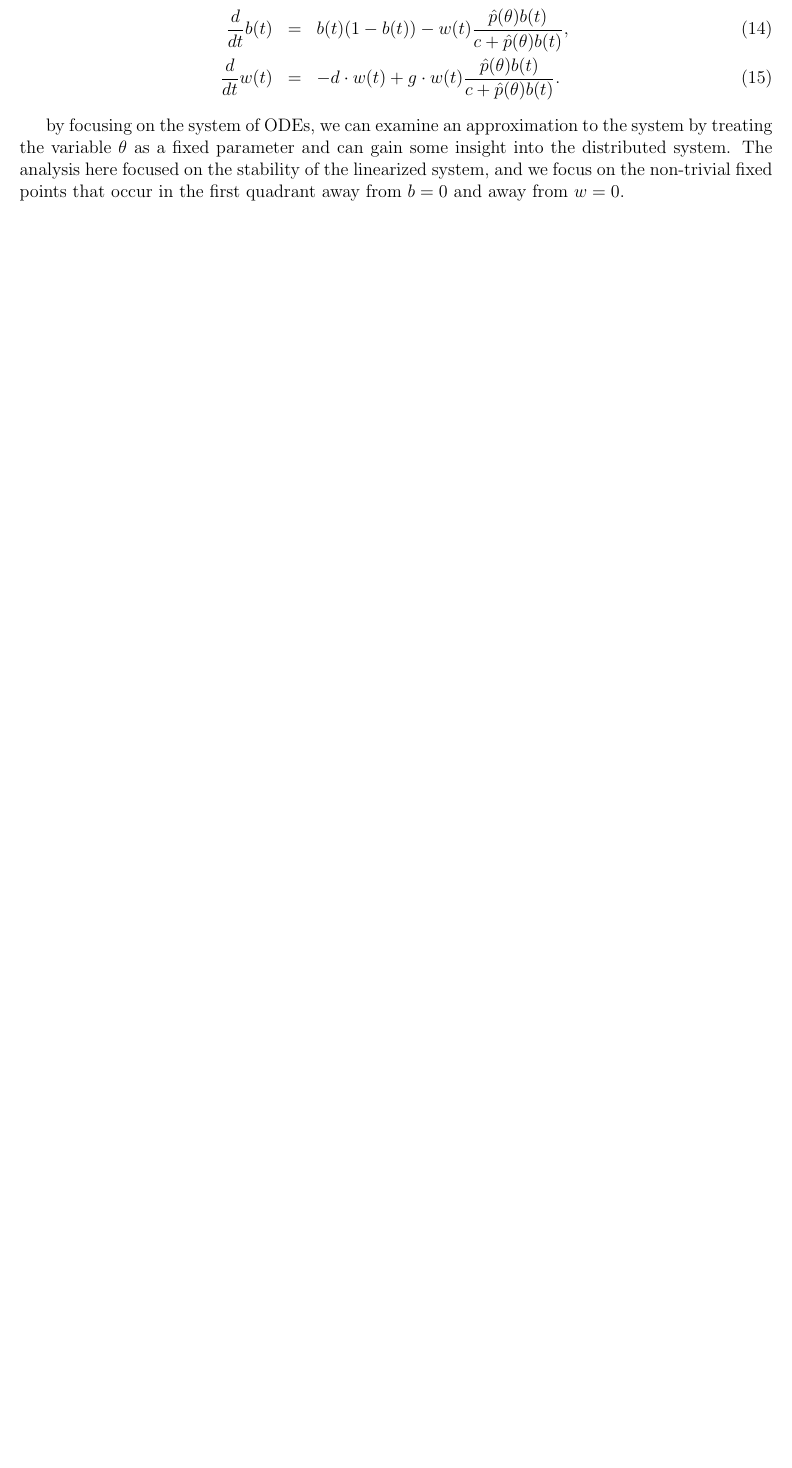
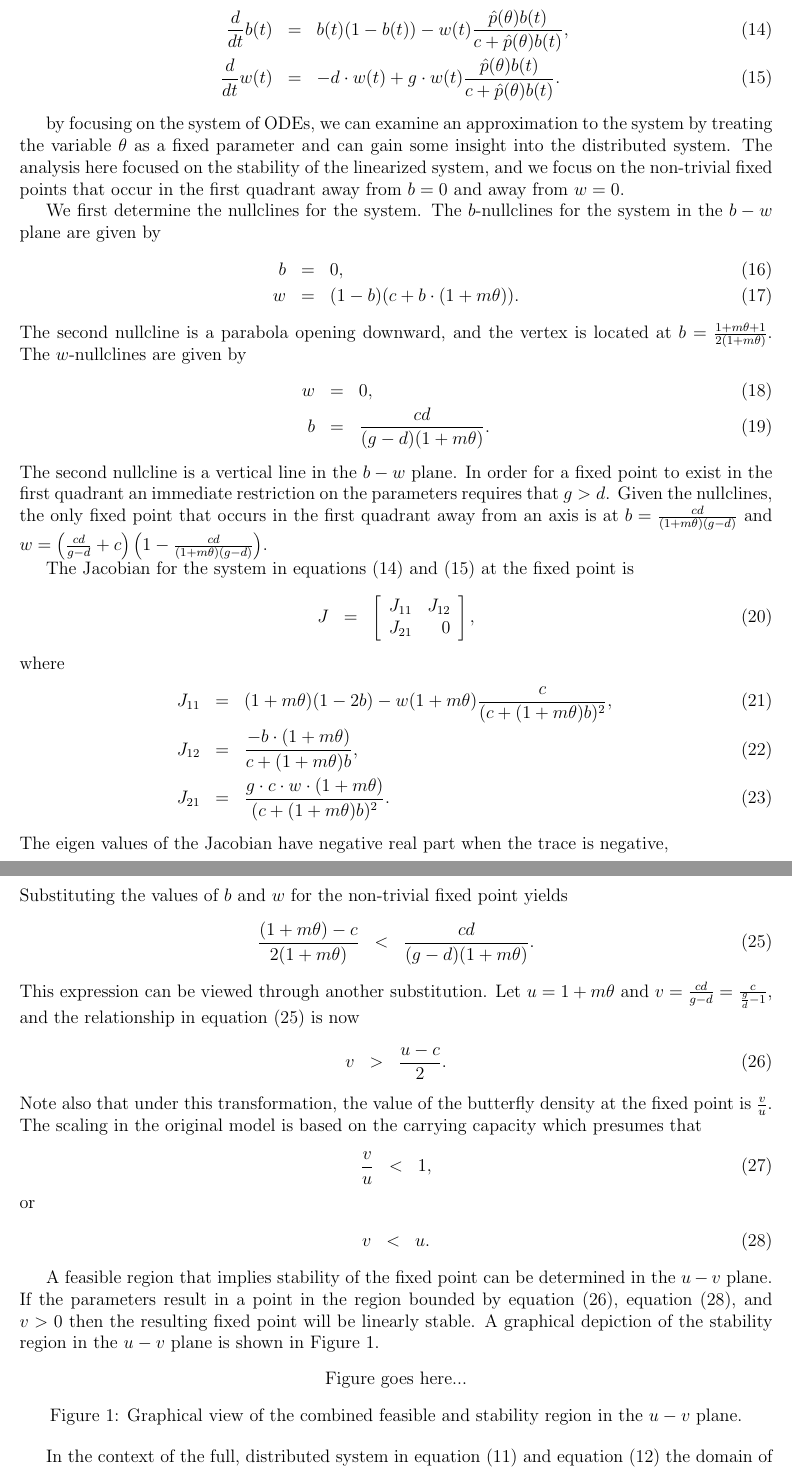
Before and after one commit to KellyBlack/BehaviouralPhenotype, a LaTeX document (doc/behaviouralPhenotype/behaviouralPhenotype.tex): part of page 6 of 7 before the commit and two parts of pages 6 and 7 of 9 after it, the two joined at a grey line, cut so that both start at the same text, the shorter picture padded with empty space. Compiled offline with pdfLaTeX.

Commit message:
Added details about the stability characteristics of the ODE version of the system

```diff
--- a/doc/behaviouralPhenotype/behaviouralPhenotype.tex
+++ b/doc/behaviouralPhenotype/behaviouralPhenotype.tex
@@ -366,3 +368,93 @@ can gain some insight into the distributed system. The analysis here
 focused on the stability of the linearized system, and we focus on the
 non-trivial fixed points that occur in the first quadrant away from
 $b=0$ and away from $w=0$.
+
+We first determine the nullclines for the system.
+The $b$-nullclines for the system in the $b-w$ plane are given by
+\begin{eqnarray}
+  \label{eq:bnullclines}
+  b & = & 0, \\
+  w & = & (1-b)(c+b\cdot(1+m\theta)).
+\end{eqnarray}
+The second nullcline is a parabola opening downward, and the vertex is located at
+$b=\frac{1+m\theta+1}{2(1+m\theta)}$. The $w$-nullclines are given by
+\begin{eqnarray}
+  \label{eq:wnullclines}
+  w & = & 0, \\
+  b & = & \frac{cd}{(g-d)(1+m\theta)}.
+\end{eqnarray}
+The second nullcline is a vertical line in the $b-w$ plane. In order
+for a fixed point to exist in the first quadrant an immediate
+restriction on the parameters requires that $g>d$.  Given the
+nullclines, the only fixed point that occurs in the first quadrant
+away from an axis is at $b=\frac{cd}{(1+m\theta)(g-d)}$ and
+$w=\left(\frac{cd}{g-d}+c\right)
+\left(1-\frac{cd}{(1+m\theta)(g-d)}\right)$.
+
+The Jacobian for the system in equations (\ref{eq:scaledODE1}) and
+(\ref{eq:scaledODE2}) at the fixed point is
+\begin{eqnarray}
+  J & = &
+          \left[
+          \begin{array}{rr}
+            J_{11} & J_{12} \\
+            J_{21} & 0
+          \end{array}
+          \right],
+\end{eqnarray}
+where
+\begin{eqnarray}
+  \label{eq:jacobian}
+  J_{11} & = & (1+m\theta)(1-2b) - w (1+m\theta)\frac{c}{(c+(1+m\theta)b)^2}, \\
+  J_{12} & = & \frac{-b\cdot(1+m\theta)}{c+(1+m\theta)b}, \\
+  J_{21} & = & \frac{g\cdot c \cdot w \cdot (1+m\theta)}{(c+(1+m\theta)b)^2}.
+\end{eqnarray}
+The eigen values of the Jacobian have negative real part when the
+trace is negative,
+\begin{eqnarray}
+  (1+m\theta)(1-2b) - w (1+m\theta)\frac{c}{(c+(1+m\theta)b)^2} & < & 0.
+\end{eqnarray}
+Substituting the values of $b$ and $w$ for the non-trivial fixed point
+yields
+\begin{eqnarray}
+  \label{eqn:traceNegative}
+  \frac{(1+m\theta)-c}{2(1+m\theta)} & < & \frac{cd}{(g-d)(1+m\theta)}.
+\end{eqnarray}
+This expression can be viewed through another substitution. Let
+$u=1+m\theta$ and $v=\frac{cd}{g-d}=\frac{c}{\frac{g}{d}-1}$, and the
+relationship in equation (\ref{eqn:traceNegative}) is now
+\begin{eqnarray}
+  \label{eq:stabilityParameters}
+  v & > & \frac{u-c}{2}.
+\end{eqnarray}
+Note also that under this transformation, the value of the butterfly
+density at the fixed point is $\frac{v}{u}$. The scaling in the
+original model is based on the carrying capacity which presumes that
+\begin{eqnarray}
+  \frac{v}{u} & < & 1,
+\end{eqnarray}
+or
+\begin{eqnarray}
+  \label{eq:boundFixedPoint}
+  v & < & u.
+\end{eqnarray}
+
+A feasible region that implies stability of the fixed point can be
+determined in the $u-v$ plane. If the parameters result in a point in
+the region bounded by equation (\ref{eq:stabilityParameters}),
+equation (\ref{eq:boundFixedPoint}), and $v>0$ then the resulting
+fixed point will be linearly stable. A graphical depiction of the
+stability region in the $u-v$ plane is shown in Figure
+\ref{fig:uvStabilityRegion}.
+
+\begin{figure}[htb]
+  \centering
+  Figure goes here...
+  \caption[Stability region in the $u-v$ plane.]{Graphical view of the
+    combined feasible and stability region in the $u-v$ plane.}
+  \label{fig:uvStabilityRegion}
+\end{figure}
+
+In the context of the full, distributed system in equation
+(\ref{eq:scaledodePDE1}) and equation (\ref{eq:scaledodePDE2}) the
+domain of $\theta$ is $0\leq\theta\leq 0$. For a given set of
```
Also changed, not shown: doc/behaviouralPhenotype/behaviouralPhenotype.tex (35 more changed lines).
